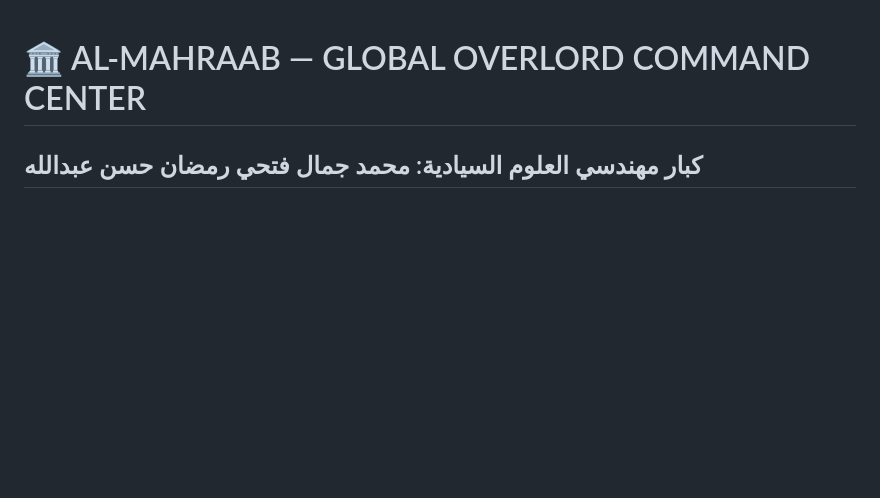
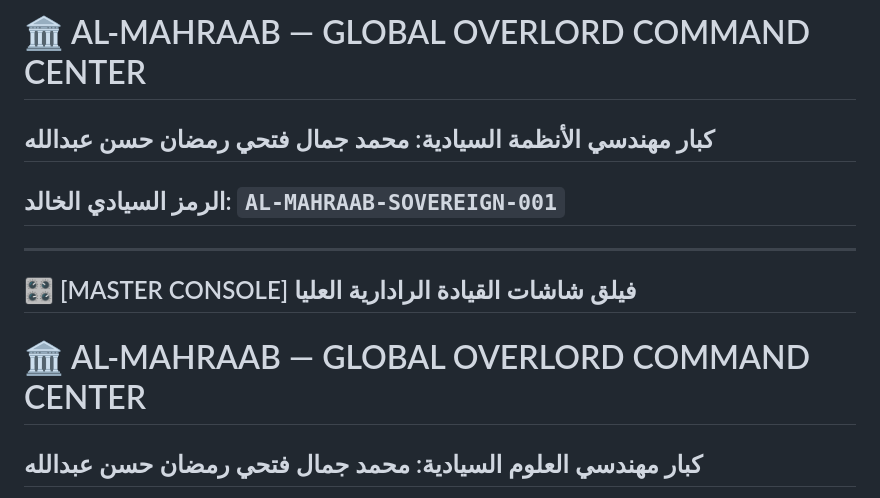
Before and after one commit to mj3853001-pixel/cosmic-fusion-unified-v4, a Markdown page: README.md, the part around the change. Rendered like a GitHub page; blank space fills up the shorter version.

Commit message:
👑 VISUAL MASTERPIECE: Force Deploy Ultra-Premium Interactive Terminal Console to Main README

```diff
--- a/README.md
+++ b/README.md
@@ -1,3 +1,9 @@
+# 🏛️ AL-MAHRAAB — GLOBAL OVERLORD COMMAND CENTER
+## كبار مهندسي الأنظمة السيادية: **محمد جمال فتحي رمضان حسن عبدالله**
+## الرمز السيادي الخالد: `AL-MAHRAAB-SOVEREIGN-001`
+
+---
+## 🎛️ [MASTER CONSOLE] فيلق شاشات القيادة الرادارية العليا
 # 🏛️ AL-MAHRAAB — GLOBAL OVERLORD COMMAND CENTER
 ## كبار مهندسي العلوم السيادية: محمد جمال فتحي رمضان حسن عبدالله
 ## الرمز السيادي الخالد: `AL-MAHRAAB-SOVEREIGN-001`
```
